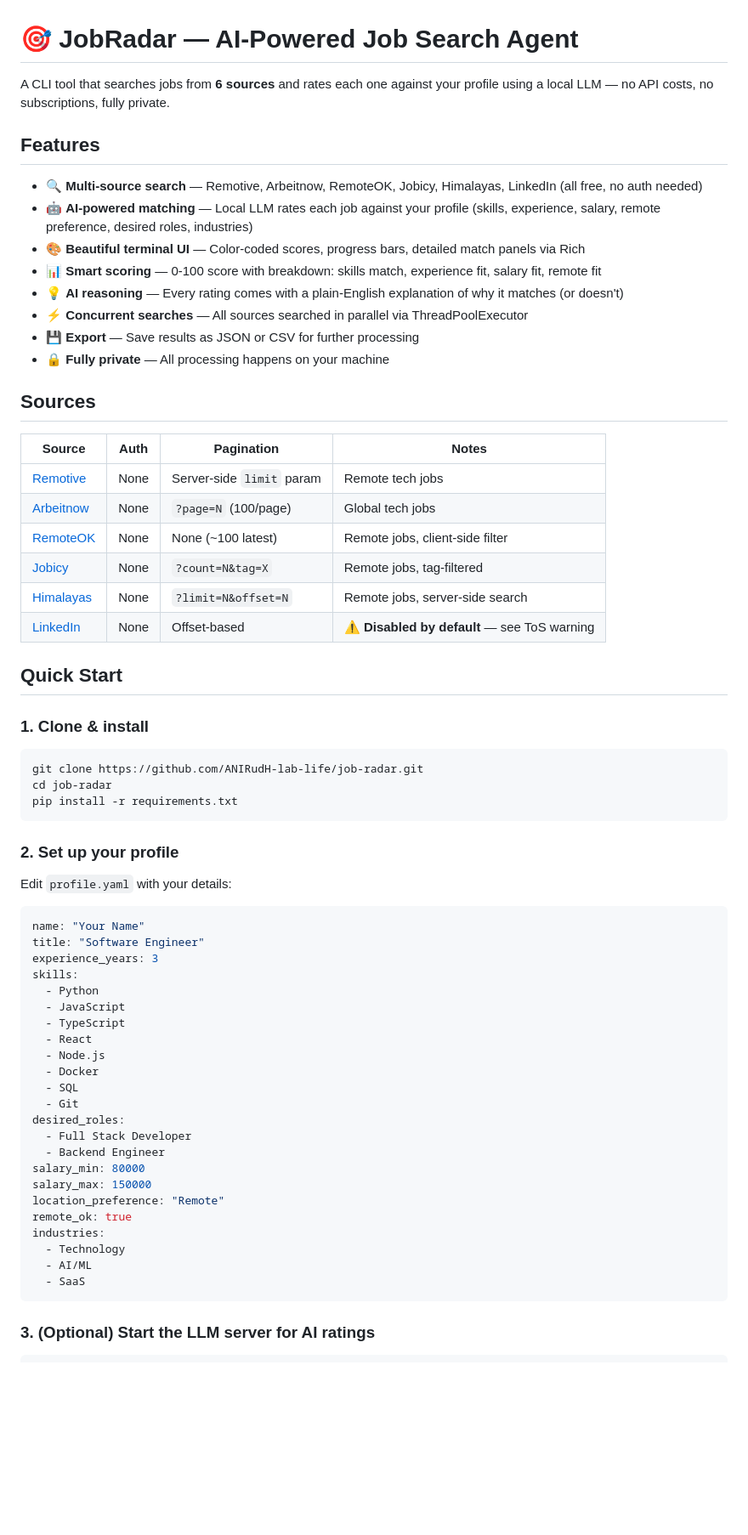
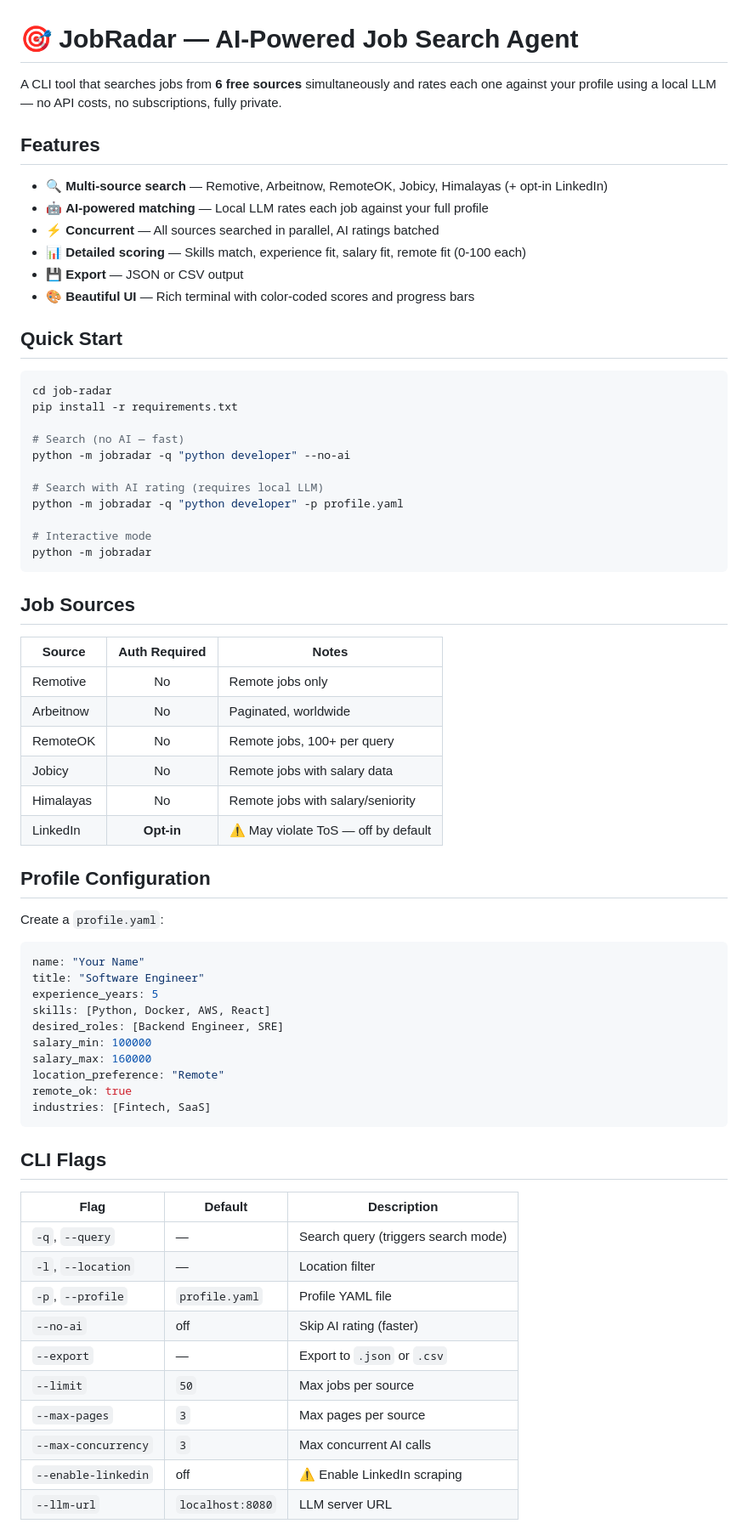
Before and after one commit to mattmathbg/job_radar, a Markdown page: README.md, the part around one of its changes. Shown at 85% size. GitHub-like rendering; blank space fills up the shorter version.

Commit message:
Update README with full docs for new sources and flags

````diff
--- a/README.md
+++ b/README.md
@@ -1,67 +1,72 @@
 # 🎯 JobRadar — AI-Powered Job Search Agent
 
-A CLI tool that searches jobs from **6 sources** and rates each one against your profile using a local LLM — no API costs, no subscriptions, fully private.
+A CLI tool that searches jobs from **6 free sources** simultaneously and rates each one against your profile using a local LLM — no API costs, no subscriptions, fully private.
 
 ## Features
 
-- 🔍 **Multi-source search** — Remotive, Arbeitnow, RemoteOK, Jobicy, Himalayas, LinkedIn (all free, no auth needed)
-- 🤖 **AI-powered matching** — Local LLM rates each job against your profile (skills, experience, salary, remote preference, desired roles, industries)
-- 🎨 **Beautiful terminal UI** — Color-coded scores, progress bars, detailed match panels via Rich
-- 📊 **Smart scoring** — 0-100 score with breakdown: skills match, experience fit, salary fit, remote fit
-- 💡 **AI reasoning** — Every rating comes with a plain-English explanation of why it matches (or doesn't)
-- ⚡ **Concurrent searches** — All sources searched in parallel via ThreadPoolExecutor
-- 💾 **Export** — Save results as JSON or CSV for further processing
-- 🔒 **Fully private** — All processing happens on your machine
-
-## Sources
-
-| Source | Auth | Pagination | Notes |
-|--------|------|------------|-------|
-| [Remotive](https://remotive.com) | None | Server-side `limit` param | Remote tech jobs |
-| [Arbeitnow](https://www.arbeitnow.com) | None | `?page=N` (100/page) | Global tech jobs |
-| [RemoteOK](https://remoteok.com) | None | None (~100 latest) | Remote jobs, client-side filter |
-| [Jobicy](https://jobicy.com) | None | `?count=N&tag=X` | Remote jobs, tag-filtered |
-| [Himalayas](https://himalayas.app) | None | `?limit=N&offset=N` | Remote jobs, server-side search |
-| [LinkedIn](https://www.linkedin.com) | None | Offset-based | ⚠️ **Disabled by default** — see ToS warning |
+- 🔍 **Multi-source search** — Remotive, Arbeitnow, RemoteOK, Jobicy, Himalayas (+ opt-in LinkedIn)
+- 🤖 **AI-powered matching** — Local LLM rates each job against your full profile
+- ⚡ **Concurrent** — All sources searched in parallel, AI ratings batched
+- 📊 **Detailed scoring** — Skills match, experience fit, salary fit, remote fit (0-100 each)
+- 💾 **Export** — JSON or CSV output
+- 🎨 **Beautiful UI** — Rich terminal with color-coded scores and progress bars
 
 ## Quick Start
 
-### 1. Clone & install
-
 ```bash
-git clone https://github.com/ANIRudH-lab-life/job-radar.git
 cd job-radar
 pip install -r requirements.txt
+
+# Search (no AI — fast)
+python -m jobradar -q "python developer" --no-ai
+
+# Search with AI rating (requires local LLM)
+python -m jobradar -q "python developer" -p profile.yaml
+
+# Interactive mode
+python -m jobradar
 ```
 
-### 2. Set up your profile
+## Job Sources
 
-Edit `profile.yaml` with your details:
+| Source | Auth Required | Notes |
+|--------|:---:|-------|
+| Remotive | No | Remote jobs only |
+| Arbeitnow | No | Paginated, worldwide |
+| RemoteOK | No | Remote jobs, 100+ per query |
+| Jobicy | No | Remote jobs with salary data |
+| Himalayas | No | Remote jobs with salary/seniority |
+| LinkedIn | **Opt-in** | ⚠️ May violate ToS — off by default |
+
+## Profile Configuration
+
+Create a `profile.yaml`:
 
 ```yaml
 name: "Your Name"
 title: "Software Engineer"
-experience_years: 3
-skills:
-  - Python
-  - JavaScript
-  - TypeScript
-  - React
-  - Node.js
-  - Docker
-  - SQL
-  - Git
-desired_roles:
-  - Full Stack Developer
-  - Backend Engineer
-salary_min: 80000
-salary_max: 150000
+experience_years: 5
+skills: [Python, Docker, AWS, React]
+desired_roles: [Backend Engineer, SRE]
+salary_min: 100000
+salary_max: 160000
 location_preference: "Remote"
 remote_ok: true
-industries:
-  - Technology
-  - AI/ML
-  - SaaS
+industries: [Fintech, SaaS]
 ```
 
-### 3. (Optional) Start the LLM server for AI ratings
+## CLI Flags
+
+| Flag | Default | Description |
+|------|---------|-------------|
+| `-q`, `--query` | — | Search query (triggers search mode) |
+| `-l`, `--location` | — | Location filter |
+| `-p`, `--profile` | `profile.yaml` | Profile YAML file |
+| `--no-ai` | off | Skip AI rating (faster) |
+| `--export` | — | Export to `.json` or `.csv` |
+| `--limit` | `50` | Max jobs per source |
+| `--max-pages` | `3` | Max pages per source |
+| `--max-concurrency` | `3` | Max concurrent AI calls |
+| `--enable-linkedin` | off | ⚠️ Enable LinkedIn scraping |
+| `--llm-url` | `localhost:8080` | LLM server URL |
+
````
Also changed, not shown: other parts of README.md (+29 -167 lines).
